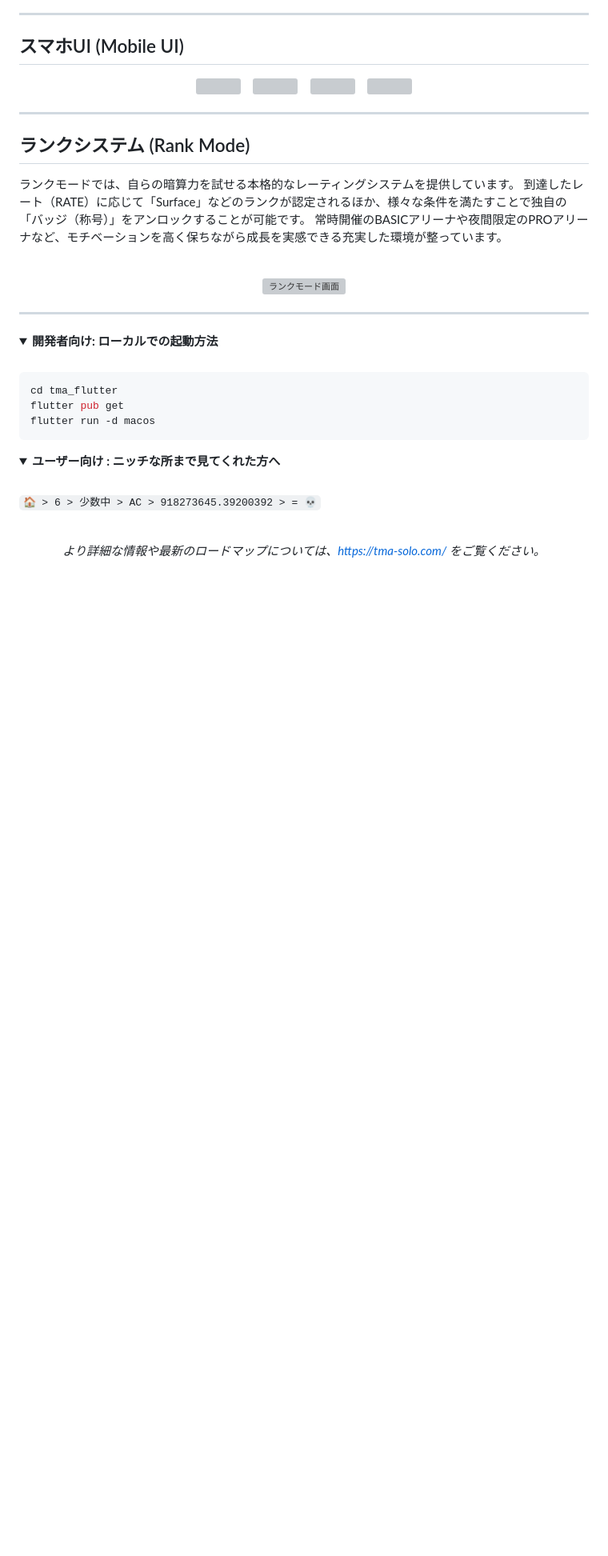
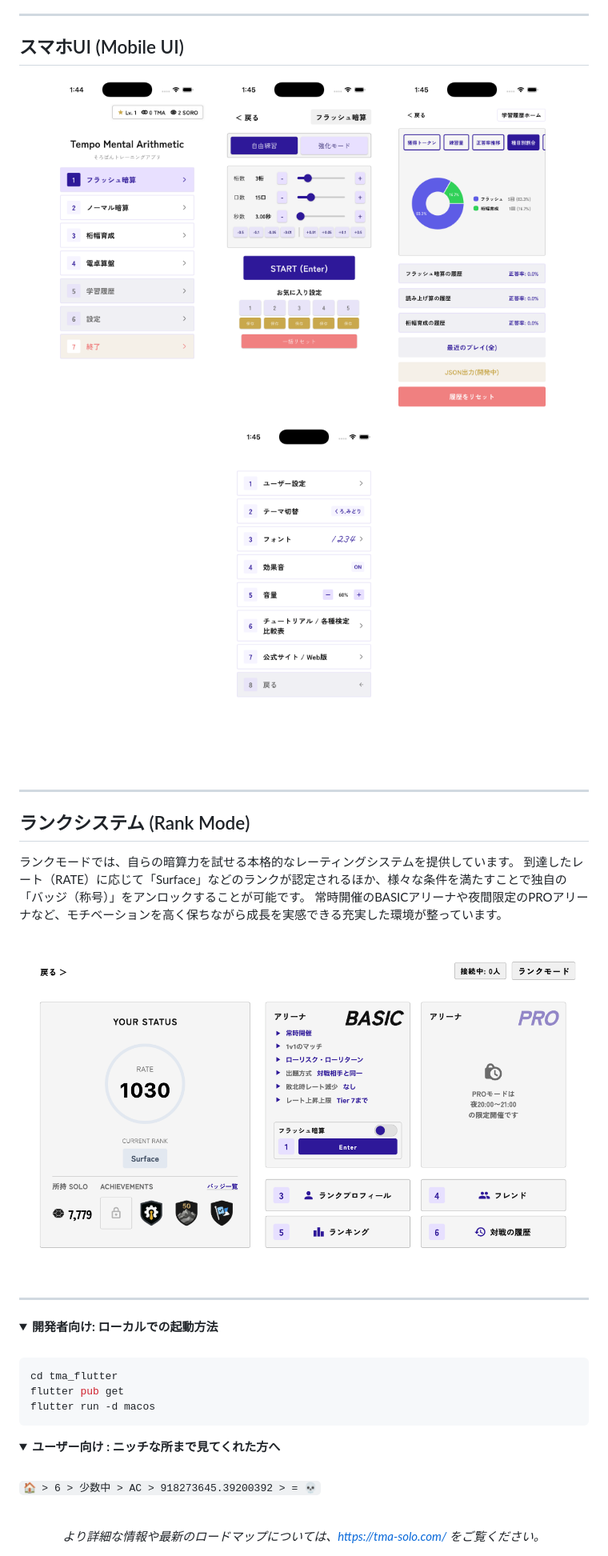
Before and after one commit to xilicrysta/only-TMA-README, a Markdown page: README.md, the part around one of its changes. Shown at 80% size. Drawn GitHub-style; pictures changed too: images/mobile_1.png (added), images/mobile_2.png (added), images/mobile_3.png (added); folded sections open; blank space fills up the shorter version; grey boxes are pictures that could not be loaded.

Commit message:
fix: README の画像のリンク切れを修正（画像を images/ に追加し、パスを相対パスに変更）
Co-Authored-By: Claude Sonnet 5.5 <noreply@anthropic.com>

```diff
--- a/README.md
+++ b/README.md
@@ -48,13 +48,13 @@ TMAは、ただのフラッシュ暗算アプリではなく、珠算学習者
 ## スマホUI (Mobile UI)
 
 <div align="center">
-  <img src="tma_flutter/assets/images/app%20store%20画像/Simulator%20Screenshot%20-%20iPhone%2017%20-%202026-06-21%20at%2001.44.51.png" width="200">
+  <img src="images/mobile_1.png" width="200">
   &nbsp;&nbsp;
-  <img src="tma_flutter/assets/images/app%20store%20画像/Simulator%20Screenshot%20-%20iPhone%2017%20-%202026-06-21%20at%2001.45.16.png" width="200">
+  <img src="images/mobile_2.png" width="200">
   &nbsp;&nbsp;
-  <img src="tma_flutter/assets/images/app%20store%20画像/Simulator%20Screenshot%20-%20iPhone%2017%20-%202026-06-21%20at%2001.45.33.png" width="200">
+  <img src="images/mobile_3.png" width="200">
   &nbsp;&nbsp;
-  <img src="tma_flutter/assets/images/app%20store%20画像/Simulator%20Screenshot%20-%20iPhone%2017%20-%202026-06-21%20at%2001.45.43.png" width="200">
+  <img src="images/mobile_4.png" width="200">
 </div>
 
 ---
@@ -67,7 +67,7 @@ TMAは、ただのフラッシュ暗算アプリではなく、珠算学習者
 
 <div align="center">
   <br>
-  <img src="tma_flutter/assets/images/ランク画面.png" width="700" alt="ランクモード画面">
+  <img src="images/rank_screen.png" width="700" alt="ランクモード画面">
 </div>
 
 ---
```
Also changed, not shown: other parts of README.md (+1 -1 lines), images/logo.png (added).
